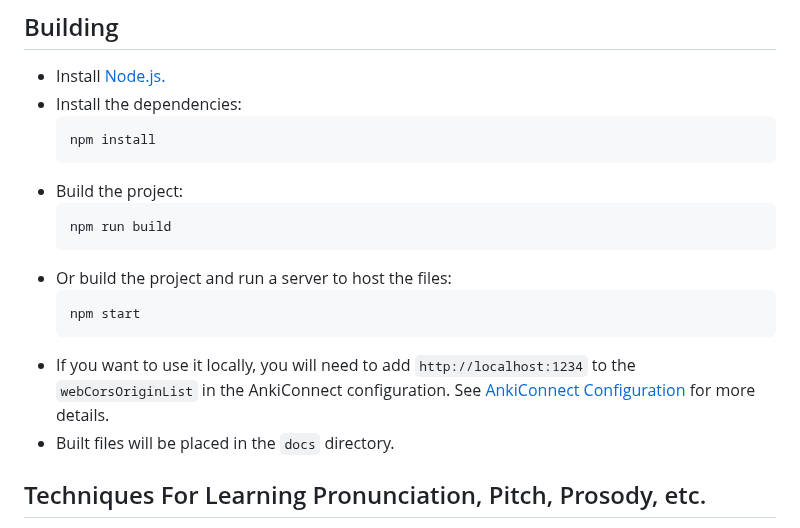
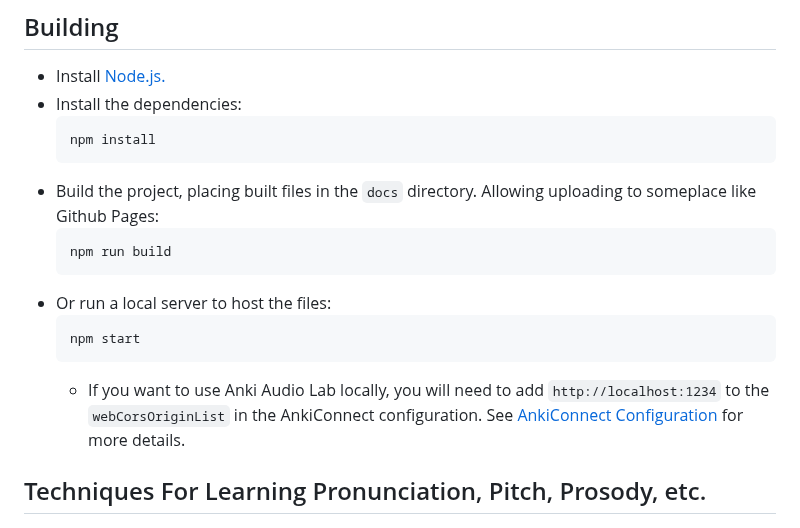
Before and after one commit to genericdave/anki-audio-lab, a Markdown page: README.md, the part around the change. Rendered like a GitHub page.

Commit message:
update build instructions

````diff
--- a/README.md
+++ b/README.md
@@ -46,16 +46,15 @@ The final configuration should resemble the following JSON structure:
     ```sh
     npm install
     ```
-- Build the project:
+- Build the project, placing built files in the `docs` directory. Allowing uploading to someplace like Github Pages:
     ```sh
     npm run build
     ```
-- Or build the project and run a server to host the files:
+- Or run a local server to host the files:
     ```sh
     npm start
     ```
-- If you want to use it locally, you will need to add `http://localhost:1234` to the `webCorsOriginList` in the AnkiConnect configuration. See [AnkiConnect Configuration](#ankiconnect-configuration) for more details.
-- Built files will be placed in the `docs` directory.
+    - If you want to use Anki Audio Lab locally, you will need to add `http://localhost:1234` to the `webCorsOriginList` in the AnkiConnect configuration. See [AnkiConnect Configuration](#ankiconnect-configuration) for more details.
 
 
 ## Techniques For Learning Pronunciation, Pitch, Prosody, etc.
````
